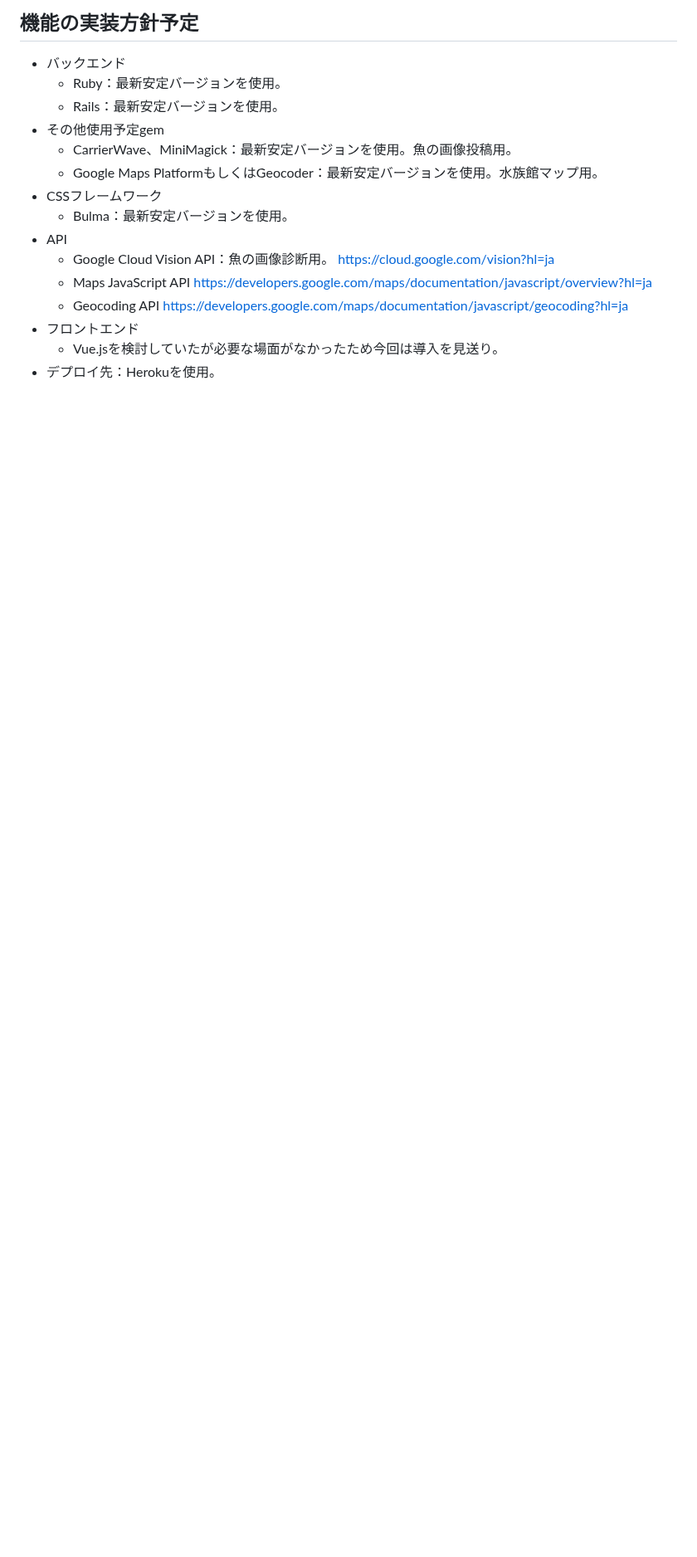
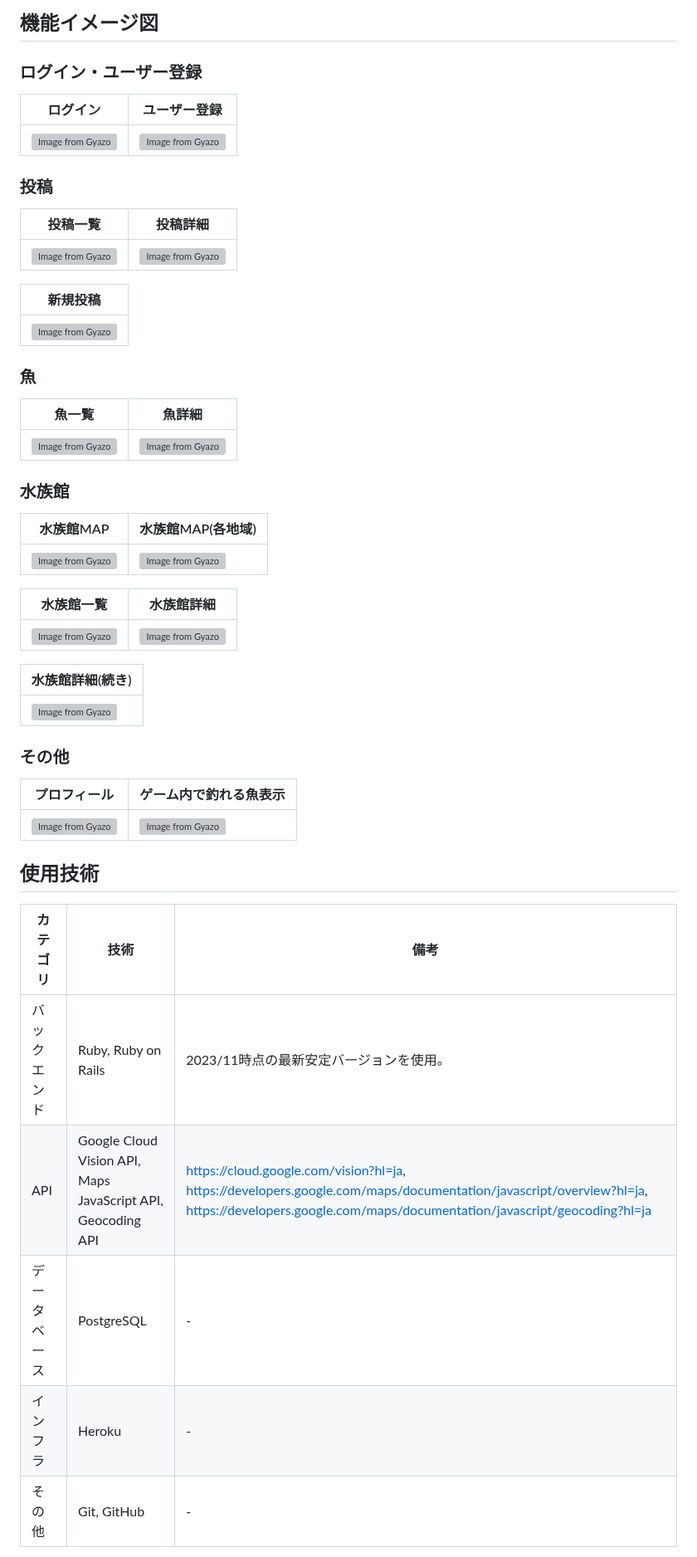
Before and after one commit to amneko/findingfishbook, a Markdown page: README.md, the part around one of its changes. Shown at 83% size. GitHub-like rendering; blank space fills up the shorter version; grey boxes are pictures that could not be loaded.

Commit message:
[Fix]README修正

```diff
--- a/README.md
+++ b/README.md
@@ -69,20 +98,48 @@ Finding Fish Bookは、任天堂のゲームソフト『あつまれ どうぶ
 
-## 機能の実装方針予定
-* バックエンド
-    * Ruby：最新安定バージョンを使用。
-    * Rails：最新安定バージョンを使用。
-* その他使用予定gem
-    * CarrierWave、MiniMagick：最新安定バージョンを使用。魚の画像投稿用。
-    * Google Maps PlatformもしくはGeocoder：最新安定バージョンを使用。水族館マップ用。
-* CSSフレームワーク
-    * Bulma：最新安定バージョンを使用。
-* API
-    * Google Cloud Vision API：魚の画像診断用。
-        https://cloud.google.com/vision?hl=ja
-    * Maps JavaScript API
-        https://developers.google.com/maps/documentation/javascript/overview?hl=ja
-    * Geocoding API
-        https://developers.google.com/maps/documentation/javascript/geocoding?hl=ja
-* フロントエンド
-    * Vue.jsを検討していたが必要な場面がなかったため今回は導入を見送り。
-* デプロイ先：Herokuを使用。
+## 機能イメージ図
+### ログイン・ユーザー登録
+| ログイン | ユーザー登録 |
+----|----
+| [![Image from Gyazo](https://i.gyazo.com/4fa681f8d553c2c69daeeaad5b308b66.png)](https://gyazo.com/4fa681f8d553c2c69daeeaad5b308b66) | [![Image from Gyazo](https://i.gyazo.com/0e7221febb2f33b16faf6ef96d4ca364.png)](https://gyazo.com/0e7221febb2f33b16faf6ef96d4ca364) |
+
+### 投稿
+| 投稿一覧 | 投稿詳細 |
+----|----
+| [![Image from Gyazo](https://i.gyazo.com/35f1c15d3564464b494e21b537f5858c.png)](https://gyazo.com/35f1c15d3564464b494e21b537f5858c) | [![Image from Gyazo](https://i.gyazo.com/92c2151a2eefa9b2ff39e22d3afc878b.png)](https://gyazo.com/92c2151a2eefa9b2ff39e22d3afc878b) |
+
+| 新規投稿 |
+|----|
+| [![Image from Gyazo](https://i.gyazo.com/0fc0d3302e562513ddfb36b6ba36f835.png)](https://gyazo.com/0fc0d3302e562513ddfb36b6ba36f835) |
+
+### 魚
+| 魚一覧 | 魚詳細 |
+----|----
+| [![Image from Gyazo](https://i.gyazo.com/b967c9bed4c213caf03b8c8a6a78d905.jpg)](https://gyazo.com/b967c9bed4c213caf03b8c8a6a78d905) | [![Image from Gyazo](https://i.gyazo.com/669decbf5c1b33dd71a66ecd9c0dc3e9.png)](https://gyazo.com/669decbf5c1b33dd71a66ecd9c0dc3e9) |
+
+### 水族館
+| 水族館MAP | 水族館MAP(各地域) |
+----|----
+| [![Image from Gyazo](https://i.gyazo.com/b0669967540b11810962595ae1904b56.png)](https://gyazo.com/b0669967540b11810962595ae1904b56) | [![Image from Gyazo](https://i.gyazo.com/a7ad97561c650662eadcf8c0cb2a7331.png)](https://gyazo.com/a7ad97561c650662eadcf8c0cb2a7331) |
+
+| 水族館一覧 | 水族館詳細 |
+----|----
+| [![Image from Gyazo](https://i.gyazo.com/7c848902f308df194c877156d647948f.png)](https://gyazo.com/7c848902f308df194c877156d647948f) | [![Image from Gyazo](https://i.gyazo.com/de76ac639f75f9a51ae46e6b9915057e.png)](https://gyazo.com/de76ac639f75f9a51ae46e6b9915057e) |
+
+| 水族館詳細(続き) |
+|----|
+| [![Image from Gyazo](https://i.gyazo.com/55fd1c4efbb4b073b5f747b9aefe28a4.png)](https://gyazo.com/55fd1c4efbb4b073b5f747b9aefe28a4) |
+
+### その他
+| プロフィール | ゲーム内で釣れる魚表示 |
+----|----
+| [![Image from Gyazo](https://i.gyazo.com/d7e7e7b420d0d74cb898d37d0a5591b4.png)](https://gyazo.com/d7e7e7b420d0d74cb898d37d0a5591b4) | [![Image from Gyazo](https://i.gyazo.com/1f75994c49363e56a91e251eb87039e9.png)](https://gyazo.com/1f75994c49363e56a91e251eb87039e9) |
+
+## 使用技術
+| カテゴリ | 技術 | 備考 |
+----|----|----
+| バックエンド | Ruby, Ruby on Rails | 2023/11時点の最新安定バージョンを使用。 |
+| API | Google Cloud Vision API, Maps JavaScript API, Geocoding API | https://cloud.google.com/vision?hl=ja, https://developers.google.com/maps/documentation/javascript/overview?hl=ja, https://developers.google.com/maps/documentation/javascript/geocoding?hl=ja |
+| データベース | PostgreSQL | - |
+| インフラ | Heroku | - |
+| その他 | Git, GitHub | - |
+
```
Also changed, not shown: other parts of README.md (+74 -43 lines).
